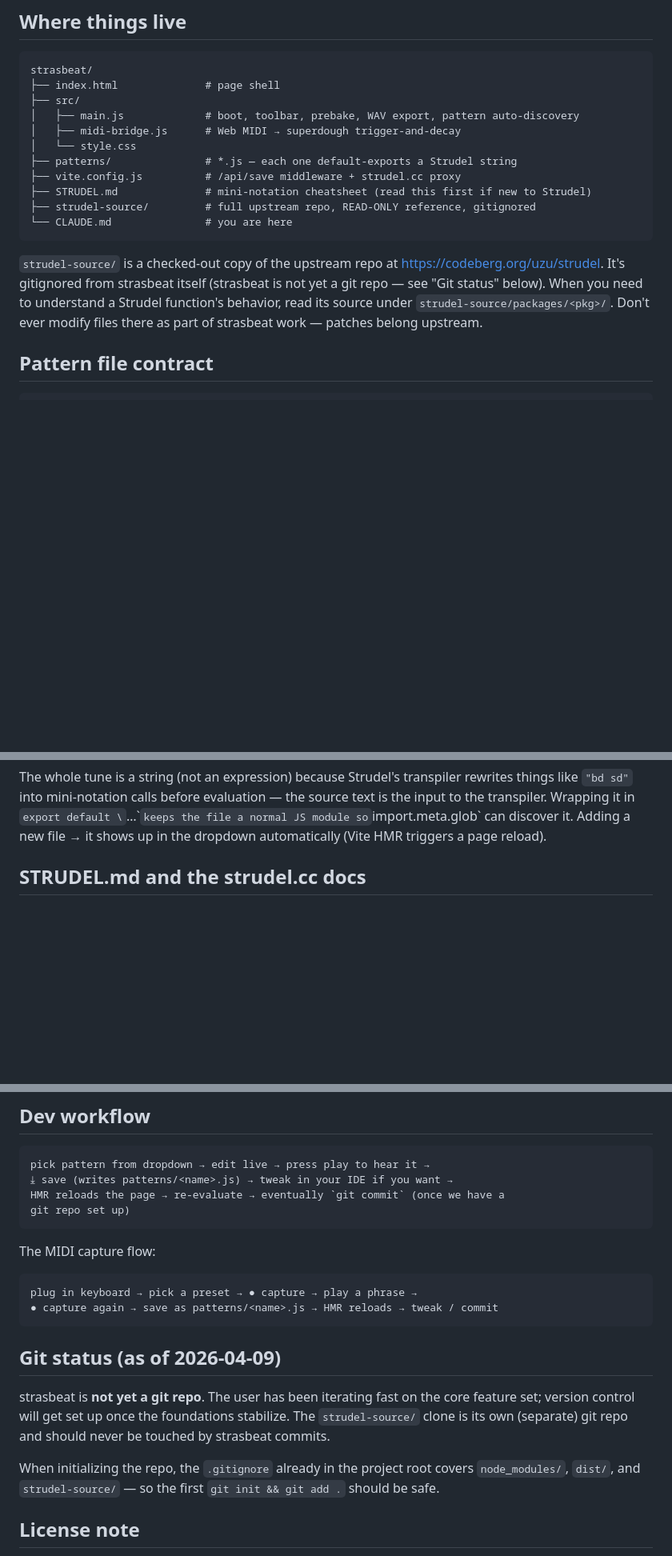
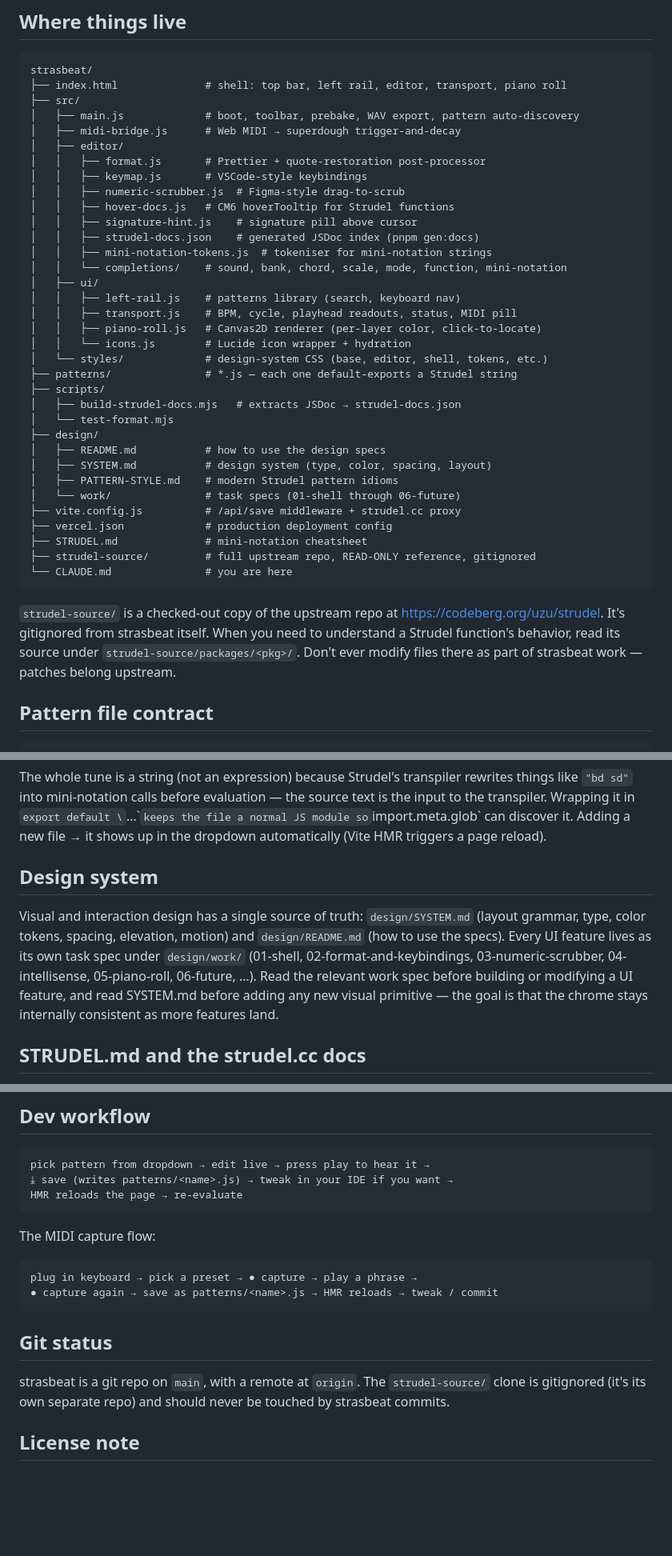
Before and after one commit to Coriou/strasbeat, a Markdown page: CLAUDE.md, 3 parts joined by grey strips. Shown at 80% size. Rendered like a GitHub page; blank space fills up the shorter version.

Commit message:
docs: refresh CLAUDE.md to match the design-pass project layout
The architecture, file tree, and git status sections were stale from before
the shell + editor extensions landed. Update them to describe the current
src/editor and src/ui modules, the design/ directory, scripts/, vercel.json,
and add a "Design system" section pointing at design/SYSTEM.md and
design/work as the source of truth for UI work.

Co-Authored-By: Claude Opus 4.6 (1M context) <noreply@anthropic.com>

````diff
--- a/CLAUDE.md
+++ b/CLAUDE.md
@@ -60,24 +69,46 @@ uses), and supports a "capture phrase → save as pattern file" workflow.
 
 ```
 strasbeat/
-├── index.html              # page shell
+├── index.html              # shell: top bar, left rail, editor, transport, piano roll
 ├── src/
 │   ├── main.js             # boot, toolbar, prebake, WAV export, pattern auto-discovery
 │   ├── midi-bridge.js      # Web MIDI → superdough trigger-and-decay
-│   └── style.css
+│   ├── editor/
+│   │   ├── format.js       # Prettier + quote-restoration post-processor
+│   │   ├── keymap.js       # VSCode-style keybindings
+│   │   ├── numeric-scrubber.js  # Figma-style drag-to-scrub
+│   │   ├── hover-docs.js   # CM6 hoverTooltip for Strudel functions
+│   │   ├── signature-hint.js    # signature pill above cursor
+│   │   ├── strudel-docs.json    # generated JSDoc index (pnpm gen:docs)
+│   │   ├── mini-notation-tokens.js  # tokeniser for mini-notation strings
+│   │   └── completions/    # sound, bank, chord, scale, mode, function, mini-notation
+│   ├── ui/
+│   │   ├── left-rail.js    # patterns library (search, keyboard nav)
+│   │   ├── transport.js    # BPM, cycle, playhead readouts, status, MIDI pill
+│   │   ├── piano-roll.js   # Canvas2D renderer (per-layer color, click-to-locate)
+│   │   └── icons.js        # Lucide icon wrapper + hydration
+│   └── styles/             # design-system CSS (base, editor, shell, tokens, etc.)
 ├── patterns/               # *.js — each one default-exports a Strudel string
+├── scripts/
+│   ├── build-strudel-docs.mjs   # extracts JSDoc → strudel-docs.json
+│   └── test-format.mjs
+├── design/
+│   ├── README.md           # how to use the design specs
+│   ├── SYSTEM.md           # design system (type, color, spacing, layout)
+│   ├── PATTERN-STYLE.md    # modern Strudel pattern idioms
+│   └── work/               # task specs (01-shell through 06-future)
 ├── vite.config.js          # /api/save middleware + strudel.cc proxy
-├── STRUDEL.md              # mini-notation cheatsheet (read this first if new to Strudel)
+├── vercel.json             # production deployment config
+├── STRUDEL.md              # mini-notation cheatsheet
 ├── strudel-source/         # full upstream repo, READ-ONLY reference, gitignored
 └── CLAUDE.md               # you are here
 ```
 
 `strudel-source/` is a checked-out copy of the upstream repo at
-<https://codeberg.org/uzu/strudel>. It's gitignored from strasbeat itself
-(strasbeat is not yet a git repo — see "Git status" below). When you need to
-understand a Strudel function's behavior, read its source under
-`strudel-source/packages/<pkg>/`. Don't ever modify files there as part of
-strasbeat work — patches belong upstream.
+<https://codeberg.org/uzu/strudel>. It's gitignored from strasbeat itself.
+When you need to understand a Strudel function's behavior, read its source
+under `strudel-source/packages/<pkg>/`. Don't ever modify files there as
+part of strasbeat work — patches belong upstream.
 
 ## Pattern file contract
 
@@ -98,6 +129,17 @@ the source text is the input to the transpiler. Wrapping it in
 `export default \`…\`` keeps the file a normal JS module so
 `import.meta.glob` can discover it. Adding a new file → it shows up in the
 dropdown automatically (Vite HMR triggers a page reload).
+
+## Design system
+
+Visual and interaction design has a single source of truth: `design/SYSTEM.md`
+(layout grammar, type, color tokens, spacing, elevation, motion) and
+`design/README.md` (how to use the specs). Every UI feature lives as its
+own task spec under `design/work/` (01-shell, 02-format-and-keybindings,
+03-numeric-scrubber, 04-intellisense, 05-piano-roll, 06-future, …). Read
+the relevant work spec before building or modifying a UI feature, and read
+SYSTEM.md before adding any new visual primitive — the goal is that the
+chrome stays internally consistent as more features land.
 
 ## STRUDEL.md and the strudel.cc docs
 
@@ -171,8 +213,7 @@ authoritative value.
 ```
 pick pattern from dropdown → edit live → press play to hear it →
 ⤓ save (writes patterns/<name>.js) → tweak in your IDE if you want →
-HMR reloads the page → re-evaluate → eventually `git commit` (once we have a
-git repo set up)
+HMR reloads the page → re-evaluate
 ```
 
 The MIDI capture flow:
@@ -182,16 +223,11 @@ plug in keyboard → pick a preset → ● capture → play a phrase →
 ● capture again → save as patterns/<name>.js → HMR reloads → tweak / commit
 ```
 
-## Git status (as of 2026-04-09)
+## Git status
 
-strasbeat is **not yet a git repo**. The user has been iterating fast on the
-core feature set; version control will get set up once the foundations
-stabilize. The `strudel-source/` clone is its own (separate) git repo and
+strasbeat is a git repo on `main`, with a remote at `origin`. The
+`strudel-source/` clone is gitignored (it's its own separate repo) and
 should never be touched by strasbeat commits.
-
-When initializing the repo, the `.gitignore` already in the project root
-covers `node_modules/`, `dist/`, and `strudel-source/` — so the first
-`git init && git add .` should be safe.
 
 ## License note
 
````
Also changed, not shown: other parts of CLAUDE.md (+9 -0 lines).
